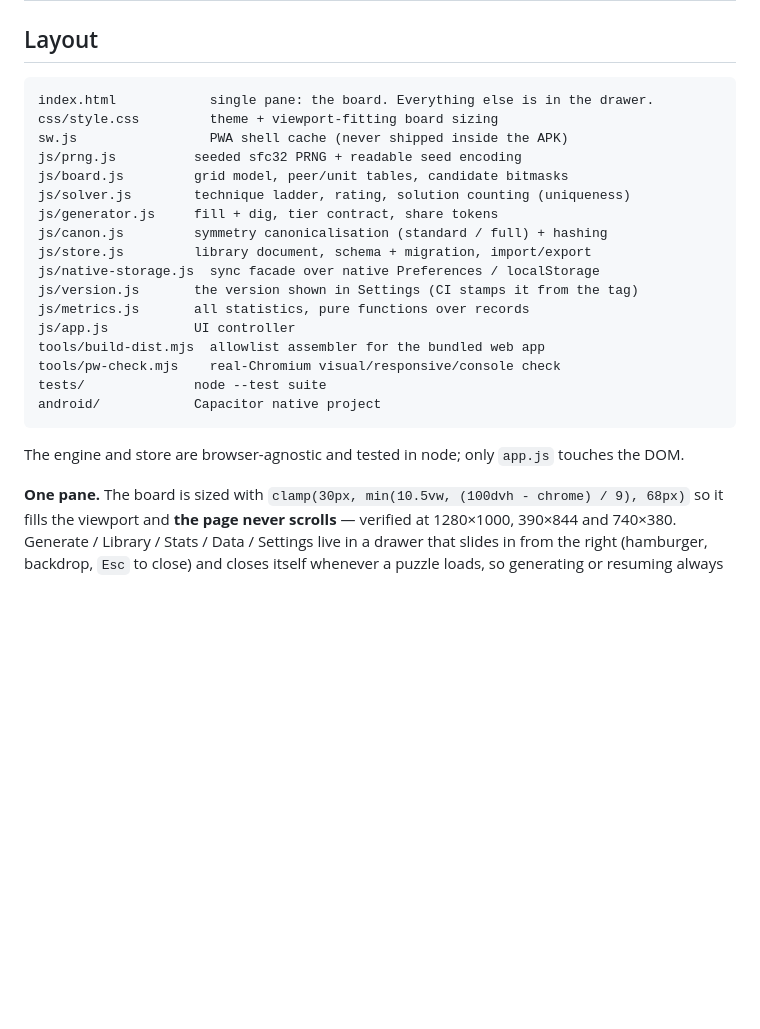
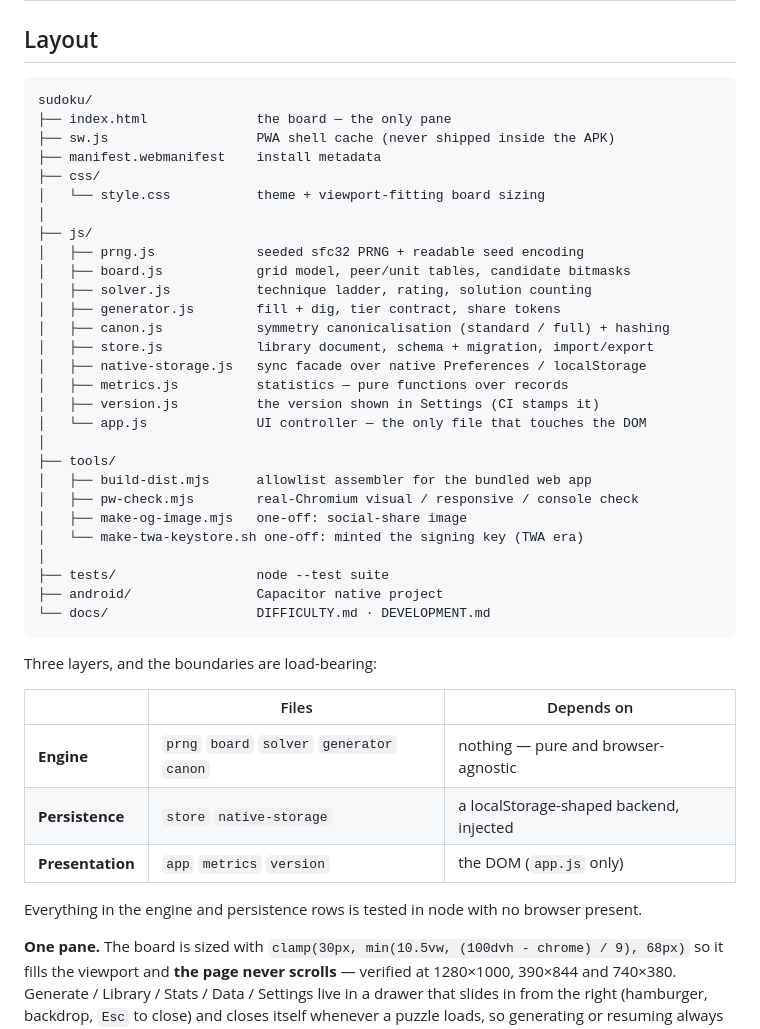
Before and after one commit to Syakyr/sudoku, a Markdown page: README.md, the part around the change. Drawn GitHub-style; blank space fills up the shorter version.

Commit message:
Make the Layout section an actual tree instead of a flat list
The old block was a flat list with column padding that had drifted out of
alignment, so nothing scanned as structured.

Now a box-drawing directory tree grouped by directory, plus a layer table
(engine / persistence / presentation) that says what each group depends on
-- which is the part the flat list never actually conveyed.

Tree is built from the real file list, including the two one-off scripts in
tools/ that the old list had quietly dropped.

````diff
--- a/README.md
+++ b/README.md
@@ -111,27 +111,46 @@ uniqueness registry — and a completed copy wins over an unfinished one.
 ## Layout
 
 ```
-index.html            single pane: the board. Everything else is in the drawer.
-css/style.css         theme + viewport-fitting board sizing
-sw.js                 PWA shell cache (never shipped inside the APK)
-js/prng.js          seeded sfc32 PRNG + readable seed encoding
-js/board.js         grid model, peer/unit tables, candidate bitmasks
-js/solver.js        technique ladder, rating, solution counting (uniqueness)
-js/generator.js     fill + dig, tier contract, share tokens
-js/canon.js         symmetry canonicalisation (standard / full) + hashing
-js/store.js         library document, schema + migration, import/export
-js/native-storage.js  sync facade over native Preferences / localStorage
-js/version.js       the version shown in Settings (CI stamps it from the tag)
-js/metrics.js       all statistics, pure functions over records
-js/app.js           UI controller
-tools/build-dist.mjs  allowlist assembler for the bundled web app
-tools/pw-check.mjs    real-Chromium visual/responsive/console check
-tests/              node --test suite
-android/            Capacitor native project
+sudoku/
+├── index.html              the board — the only pane
+├── sw.js                   PWA shell cache (never shipped inside the APK)
+├── manifest.webmanifest    install metadata
+├── css/
+│   └── style.css           theme + viewport-fitting board sizing
+│
+├── js/
+│   ├── prng.js             seeded sfc32 PRNG + readable seed encoding
+│   ├── board.js            grid model, peer/unit tables, candidate bitmasks
+│   ├── solver.js           technique ladder, rating, solution counting
+│   ├── generator.js        fill + dig, tier contract, share tokens
+│   ├── canon.js            symmetry canonicalisation (standard / full) + hashing
+│   ├── store.js            library document, schema + migration, import/export
+│   ├── native-storage.js   sync facade over native Preferences / localStorage
+│   ├── metrics.js          statistics — pure functions over records
+│   ├── version.js          the version shown in Settings (CI stamps it)
+│   └── app.js              UI controller — the only file that touches the DOM
+│
+├── tools/
+│   ├── build-dist.mjs      allowlist assembler for the bundled web app
+│   ├── pw-check.mjs        real-Chromium visual / responsive / console check
+│   ├── make-og-image.mjs   one-off: social-share image
+│   └── make-twa-keystore.sh one-off: minted the signing key (TWA era)
+│
+├── tests/                  node --test suite
+├── android/                Capacitor native project
+└── docs/                   DIFFICULTY.md · DEVELOPMENT.md
 ```
 
-The engine and store are browser-agnostic and tested in node; only `app.js`
-touches the DOM.
+Three layers, and the boundaries are load-bearing:
+
+| | Files | Depends on |
+|---|---|---|
+| **Engine** | `prng` `board` `solver` `generator` `canon` | nothing — pure and browser-agnostic |
+| **Persistence** | `store` `native-storage` | a localStorage-shaped backend, injected |
+| **Presentation** | `app` `metrics` `version` | the DOM (`app.js` only) |
+
+Everything in the engine and persistence rows is tested in node with no browser
+present.
 
 **One pane.** The board is sized with
 `clamp(30px, min(10.5vw, (100dvh - chrome) / 9), 68px)` so it fills the
````
